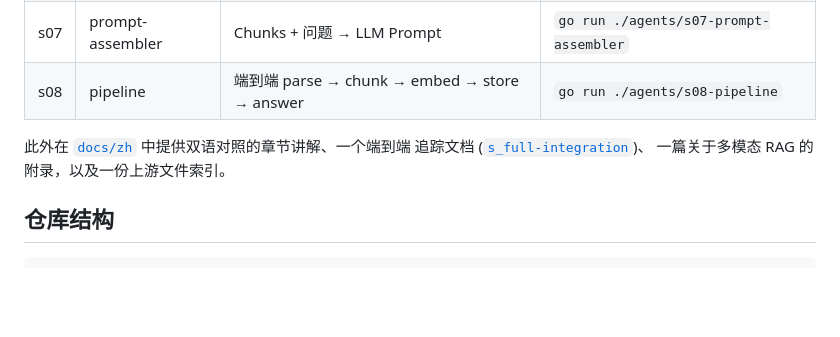
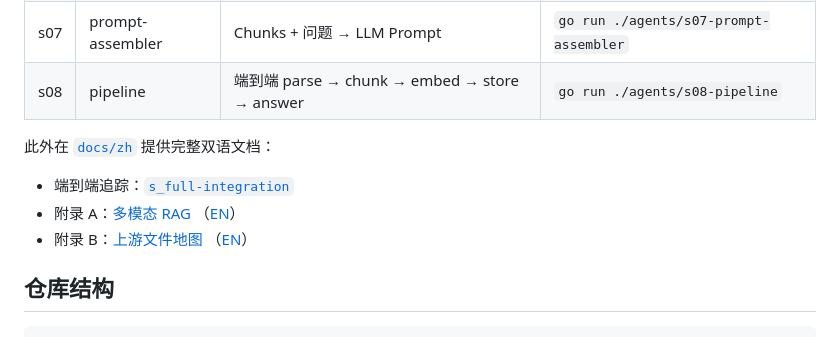
Before and after one commit to Ding-Ye/learn-RAG-Anything, a Markdown page: README.zh.md, the part around the change. GitHub-like rendering; blank space fills up the shorter version.

```diff
--- a/README.zh.md
+++ b/README.zh.md
@@ -23,9 +23,11 @@
 | s07 | prompt-assembler    | Chunks + 问题 → LLM Prompt                            | `go run ./agents/s07-prompt-assembler` |
 | s08 | pipeline            | 端到端 parse → chunk → embed → store → answer        | `go run ./agents/s08-pipeline`     |
 
-此外在 [`docs/zh`](./docs/zh) 中提供双语对照的章节讲解、一个端到端
-追踪文档 ([`s_full-integration`](./docs/zh/s_full-integration.md))、
-一篇关于多模态 RAG 的附录，以及一份上游文件索引。
+此外在 [`docs/zh`](./docs/zh) 提供完整双语文档：
+
+- 端到端追踪：[`s_full-integration`](./docs/zh/s_full-integration.md)
+- 附录 A：[多模态 RAG](./docs/zh/appendix-a-multimodal-rag.md) （[EN](./docs/en/appendix-a-multimodal-rag.md)）
+- 附录 B：[上游文件地图](./docs/zh/appendix-b-upstream-map.md) （[EN](./docs/en/appendix-b-upstream-map.md)）
 
 ## 仓库结构
 
```
Also changed, not shown: README.md (+5 -3 lines).
